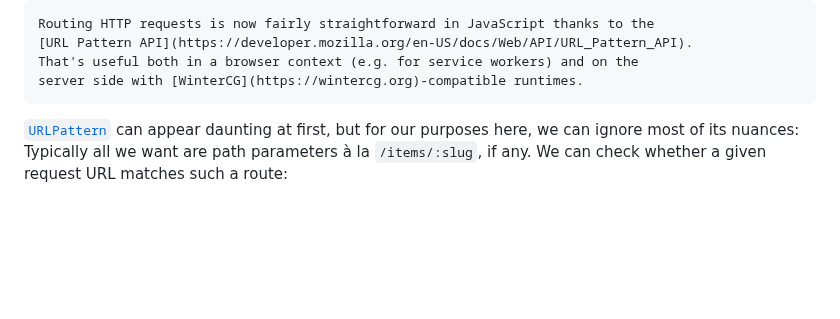
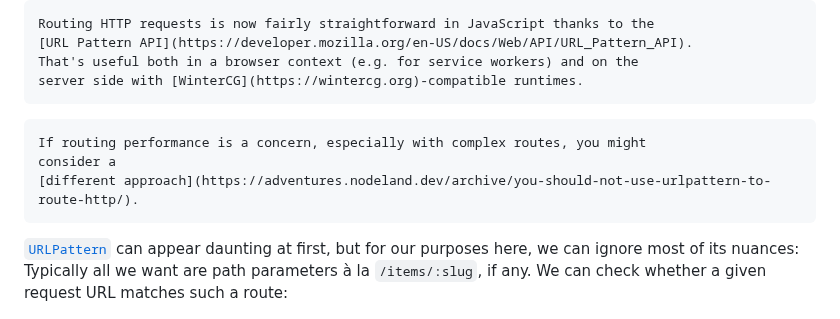
Before and after one commit to FND/prepitaph, a Markdown page: content/articles/http_routing.md, the part around the change. Drawn GitHub-style; blank space fills up the shorter version.

Commit message:
update: HTTP Routing with Web Standards
this does not warrant an update announcement

````diff
--- a/content/articles/http_routing.md
+++ b/content/articles/http_routing.md
@@ -9,6 +9,12 @@ Routing HTTP requests is now fairly straightforward in JavaScript thanks to the
 [URL Pattern API](https://developer.mozilla.org/en-US/docs/Web/API/URL_Pattern_API).
 That's useful both in a browser context (e.g. for service workers) and on the
 server side with [WinterCG](https://wintercg.org)-compatible runtimes.
+```
+
+```aside
+If routing performance is a concern, especially with complex routes, you might
+consider a
+[different approach](https://adventures.nodeland.dev/archive/you-should-not-use-urlpattern-to-route-http/).
 ```
 
 [`URLPattern`](https://developer.mozilla.org/en-US/docs/Web/API/URLPattern) can
````
